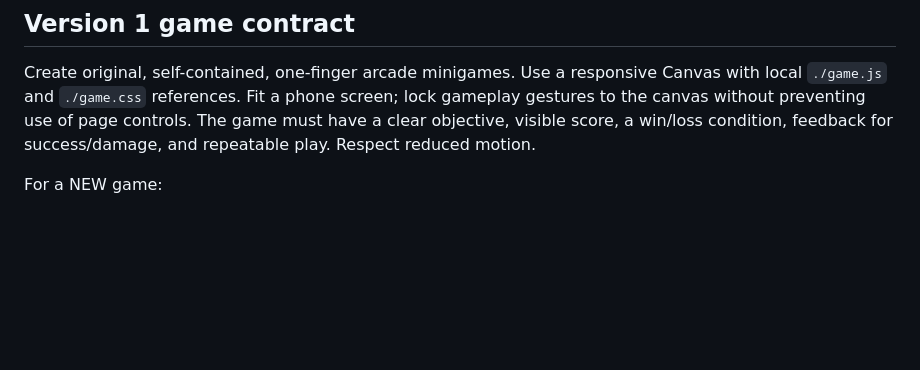
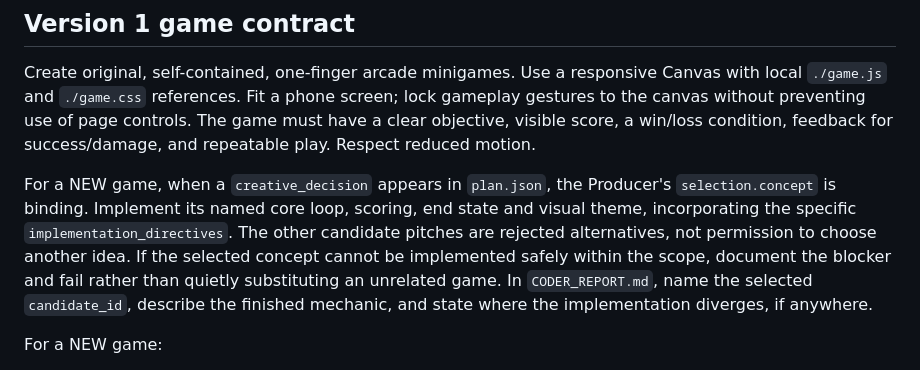
Before and after one commit to BoRHeX/kbc-rpg-prototype, a Markdown page: game_factory/MOBILE_CODER_PROMPT.md, the part around the change. Drawn GitHub-style; blank space fills up the shorter version.

Commit message:
Bind coding agent to Producer-selected creative concept

```diff
--- a/game_factory/MOBILE_CODER_PROMPT.md
+++ b/game_factory/MOBILE_CODER_PROMPT.md
@@ -21,6 +21,16 @@ Canvas with local `./game.js` and `./game.css` references. Fit a phone screen;
 lock gameplay gestures to the canvas without preventing use of page controls.
 The game must have a clear objective, visible score, a win/loss condition,
 feedback for success/damage, and repeatable play. Respect reduced motion.
+
+For a NEW game, when a `creative_decision` appears in `plan.json`, the
+Producer's `selection.concept` is binding. Implement its named core loop,
+scoring, end state and visual theme, incorporating the specific
+`implementation_directives`. The other candidate pitches are rejected
+alternatives, not permission to choose another idea. If the selected concept
+cannot be implemented safely within the scope, document the blocker and
+fail rather than quietly substituting an unrelated game. In
+`CODER_REPORT.md`, name the selected `candidate_id`, describe the finished
+mechanic, and state where the implementation diverges, if anywhere.
 
 For a NEW game:
 
```
